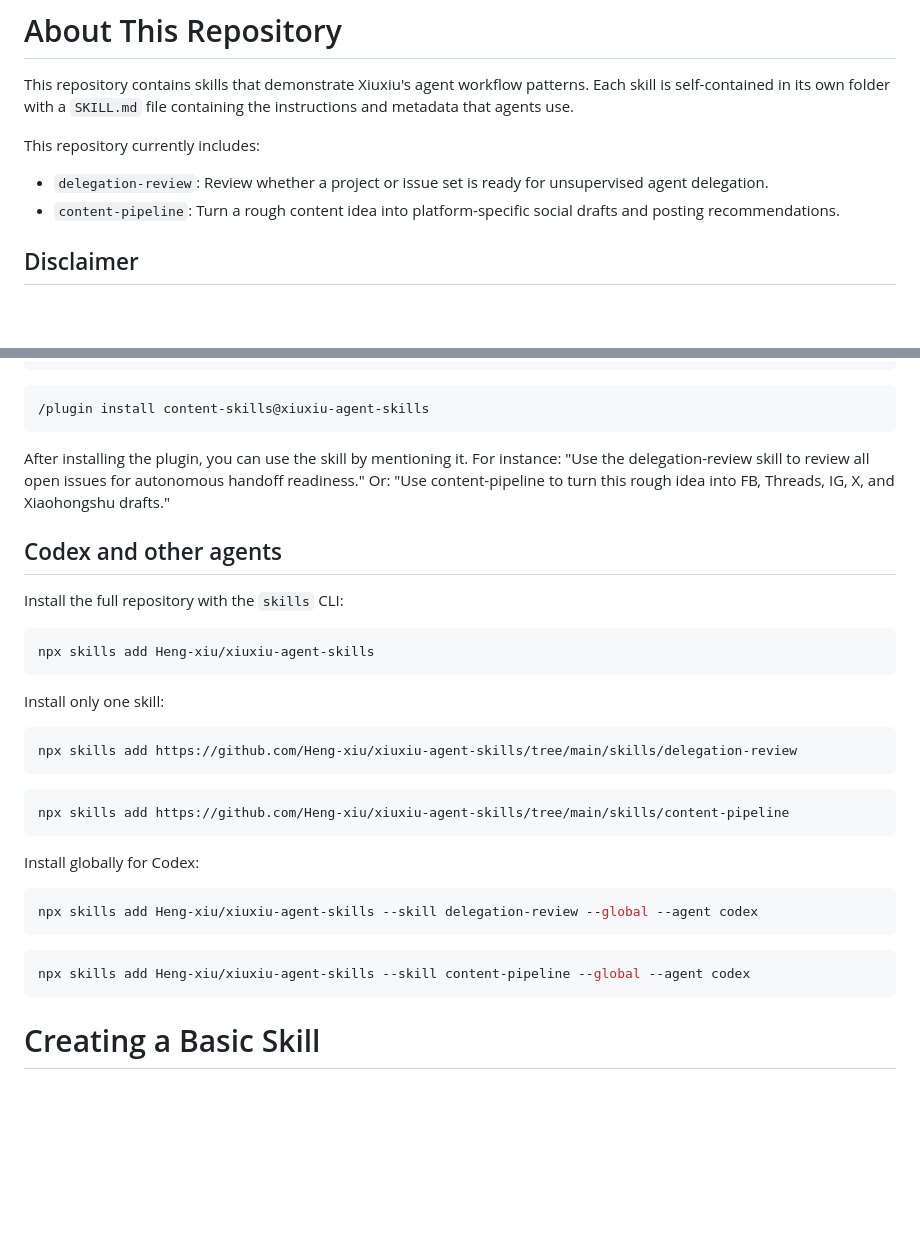
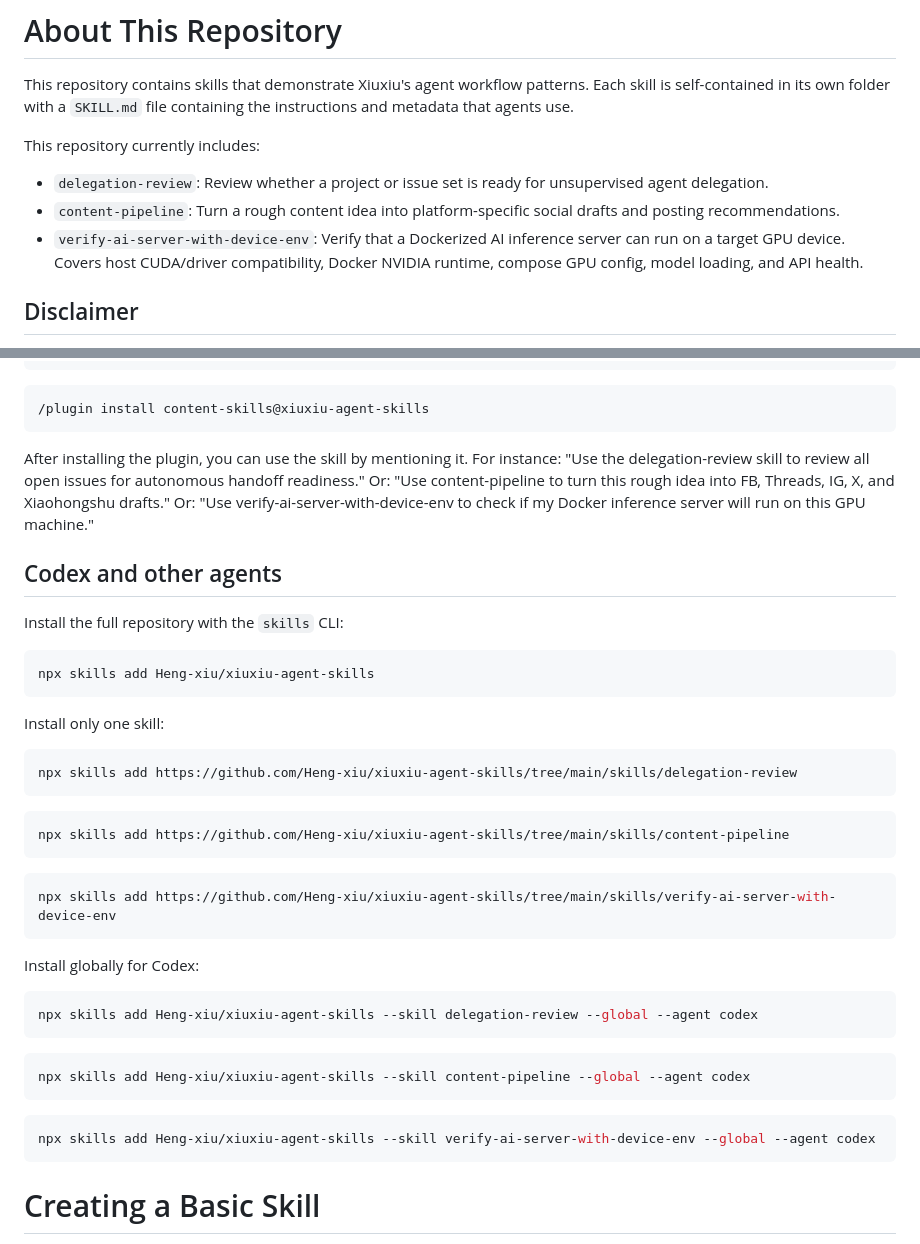
Before and after one commit to Heng-xiu/xiuxiu-agent-skills, a Markdown page: README.md, 2 parts joined by grey strips. GitHub-like rendering; blank space fills up the shorter version.

Commit message:
docs: add verify-ai-server-with-device-env to README
Co-Authored-By: Claude Sonnet 4.6 <noreply@anthropic.com>

````diff
--- a/README.md
+++ b/README.md
@@ -21,6 +21,7 @@ This repository currently includes:
 
 - `delegation-review`: Review whether a project or issue set is ready for unsupervised agent delegation.
 - `content-pipeline`: Turn a rough content idea into platform-specific social drafts and posting recommendations.
+- `verify-ai-server-with-device-env`: Verify that a Dockerized AI inference server can run on a target GPU device. Covers host CUDA/driver compatibility, Docker NVIDIA runtime, compose GPU config, model loading, and API health.
 
 ## Disclaimer
 
@@ -59,7 +60,7 @@ Alternatively, directly install the plugin via:
 /plugin install content-skills@xiuxiu-agent-skills
 ```
 
-After installing the plugin, you can use the skill by mentioning it. For instance: "Use the delegation-review skill to review all open issues for autonomous handoff readiness." Or: "Use content-pipeline to turn this rough idea into FB, Threads, IG, X, and Xiaohongshu drafts."
+After installing the plugin, you can use the skill by mentioning it. For instance: "Use the delegation-review skill to review all open issues for autonomous handoff readiness." Or: "Use content-pipeline to turn this rough idea into FB, Threads, IG, X, and Xiaohongshu drafts." Or: "Use verify-ai-server-with-device-env to check if my Docker inference server will run on this GPU machine."
 
 ## Codex and other agents
 
@@ -79,6 +80,10 @@ npx skills add https://github.com/Heng-xiu/xiuxiu-agent-skills/tree/main/skills/
 npx skills add https://github.com/Heng-xiu/xiuxiu-agent-skills/tree/main/skills/content-pipeline
 ```
 
+```bash
+npx skills add https://github.com/Heng-xiu/xiuxiu-agent-skills/tree/main/skills/verify-ai-server-with-device-env
+```
+
 Install globally for Codex:
 
 ```bash
@@ -87,6 +92,10 @@ npx skills add Heng-xiu/xiuxiu-agent-skills --skill delegation-review --global -
 
 ```bash
 npx skills add Heng-xiu/xiuxiu-agent-skills --skill content-pipeline --global --agent codex
+```
+
+```bash
+npx skills add Heng-xiu/xiuxiu-agent-skills --skill verify-ai-server-with-device-env --global --agent codex
 ```
 
 # Creating a Basic Skill
````
